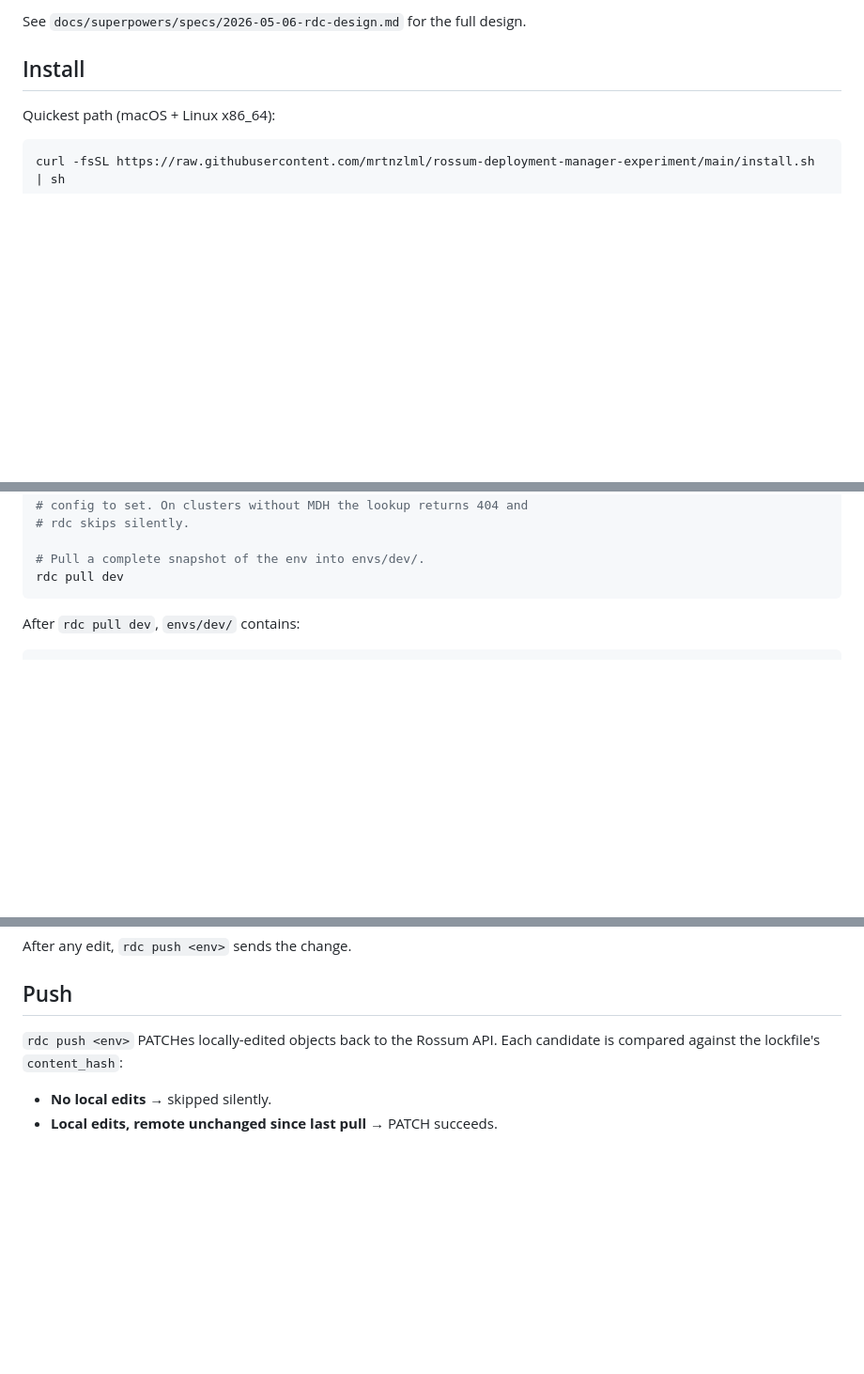
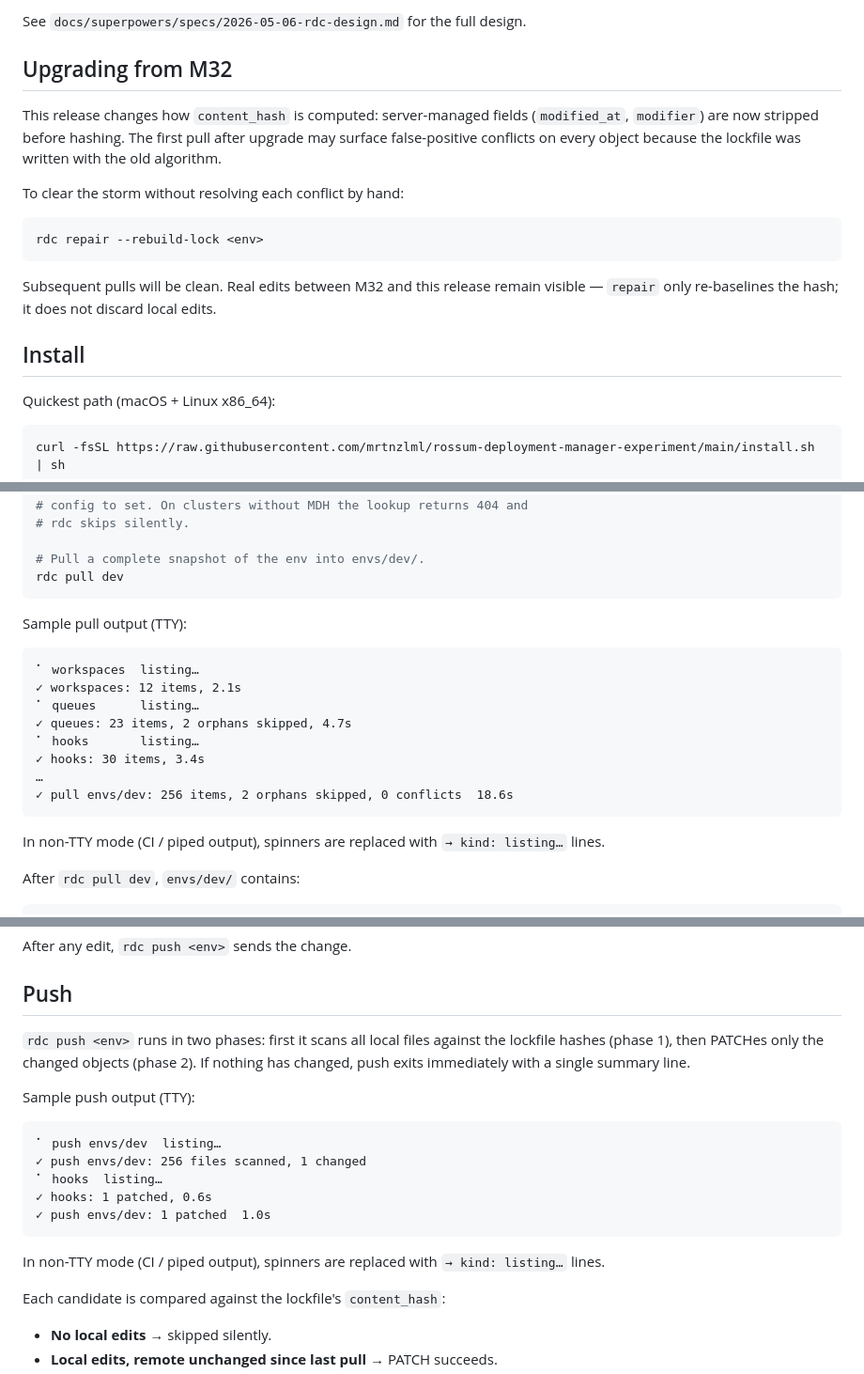
Before and after one commit to mrtnzlml/rdc, a Markdown page: README.md, 3 parts joined by grey strips. Shown at 94% size. GitHub-like rendering; blank space fills up the shorter version.

Commit message:
docs: document M35 UX hardening (progress bars, colors, noise suppression)
Adds upgrade-from-M32 note pointing at rdc repair --rebuild-lock for the
one-time hash-algorithm migration. Updates pull/push output samples to
the new ✓-line shape. Documents NO_COLOR and conflict color scheme.

Co-Authored-By: Claude Opus 4.7 (1M context) <noreply@anthropic.com>

````diff
--- a/README.md
+++ b/README.md
@@ -46,6 +48,23 @@ deploys them across environments.
 
 See `docs/superpowers/specs/2026-05-06-rdc-design.md` for the full
 design.
+
+## Upgrading from M32
+
+This release changes how `content_hash` is computed: server-managed fields
+(`modified_at`, `modifier`) are now stripped before hashing. The first
+pull after upgrade may surface false-positive conflicts on every object
+because the lockfile was written with the old algorithm.
+
+To clear the storm without resolving each conflict by hand:
+
+```sh
+rdc repair --rebuild-lock <env>
+```
+
+Subsequent pulls will be clean. Real edits between M32 and this release
+remain visible — `repair` only re-baselines the hash; it does not discard
+local edits.
 
 ## Install
 
@@ -104,6 +123,21 @@ export RDC_TOKEN_DEV=YOUR_TOKEN
 # Pull a complete snapshot of the env into envs/dev/.
 rdc pull dev
 ```
+
+Sample pull output (TTY):
+
+```
+⠁ workspaces  listing…
+✓ workspaces: 12 items, 2.1s
+⠁ queues      listing…
+✓ queues: 23 items, 2 orphans skipped, 4.7s
+⠁ hooks       listing…
+✓ hooks: 30 items, 3.4s
+…
+✓ pull envs/dev: 256 items, 2 orphans skipped, 0 conflicts  18.6s
+```
+
+In non-TTY mode (CI / piped output), spinners are replaced with `→ kind: listing…` lines.
 
 After `rdc pull dev`, `envs/dev/` contains:
 
@@ -164,7 +198,22 @@ After any edit, `rdc push <env>` sends the change.
 
 ## Push
 
-`rdc push <env>` PATCHes locally-edited objects back to the Rossum API.
+`rdc push <env>` runs in two phases: first it scans all local files against
+the lockfile hashes (phase 1), then PATCHes only the changed objects (phase 2).
+If nothing has changed, push exits immediately with a single summary line.
+
+Sample push output (TTY):
+
+```
+⠁ push envs/dev  listing…
+✓ push envs/dev: 256 files scanned, 1 changed
+⠁ hooks  listing…
+✓ hooks: 1 patched, 0.6s
+✓ push envs/dev: 1 patched  1.0s
+```
+
+In non-TTY mode (CI / piped output), spinners are replaced with `→ kind: listing…` lines.
+
 Each candidate is compared against the lockfile's `content_hash`:
 
 - **No local edits** → skipped silently.
````
Also changed, not shown: other parts of README.md (+16 -1 lines).
